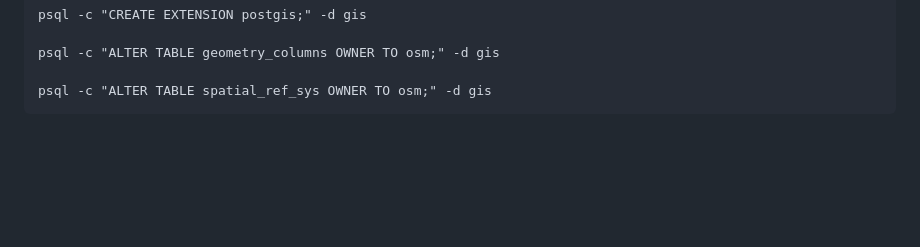
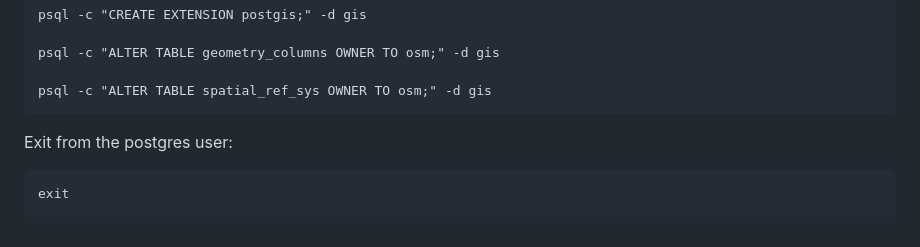
Before and after one commit to dbelkovsky/easy_osm, a Markdown page: README.md, the part around the change. GitHub-like rendering; blank space fills up the shorter version.

Commit message:
Ср 06 мар 2024 23:16:12 CET

````diff
--- a/README.md
+++ b/README.md
@@ -246,3 +246,9 @@ psql -c "ALTER TABLE geometry_columns OWNER TO osm;" -d gis
 
 psql -c "ALTER TABLE spatial_ref_sys OWNER TO osm;" -d gis
 ```
+
+Exit from the postgres user:
+
+```
+exit
+```
````
